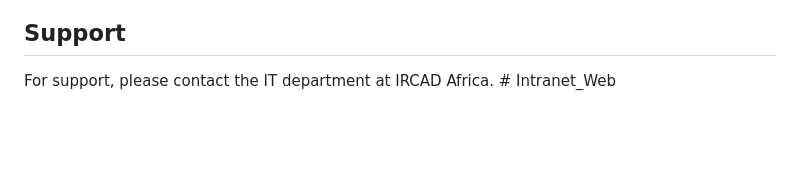
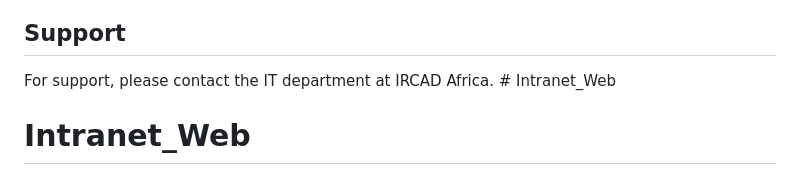
Before and after one commit to akiradawe/Intranet_Web, a Markdown page: README.md, the part around the change. Drawn GitHub-style; blank space fills up the shorter version.

```diff
--- a/README.md
+++ b/README.md
@@ -163,3 +163,4 @@ This project is proprietary and confidential. All rights reserved.
 ## Support
 
 For support, please contact the IT department at IRCAD Africa. # Intranet_Web
+# Intranet_Web
```
